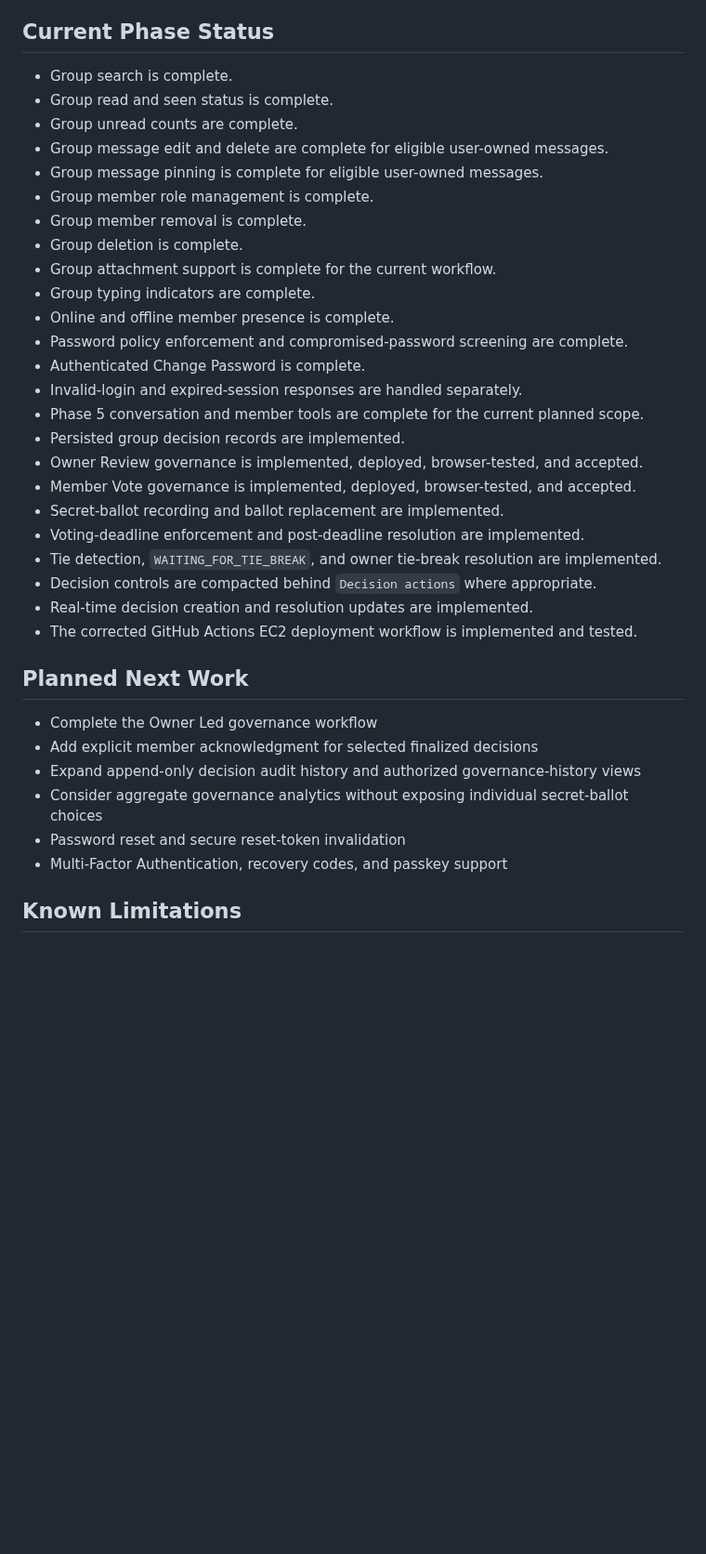
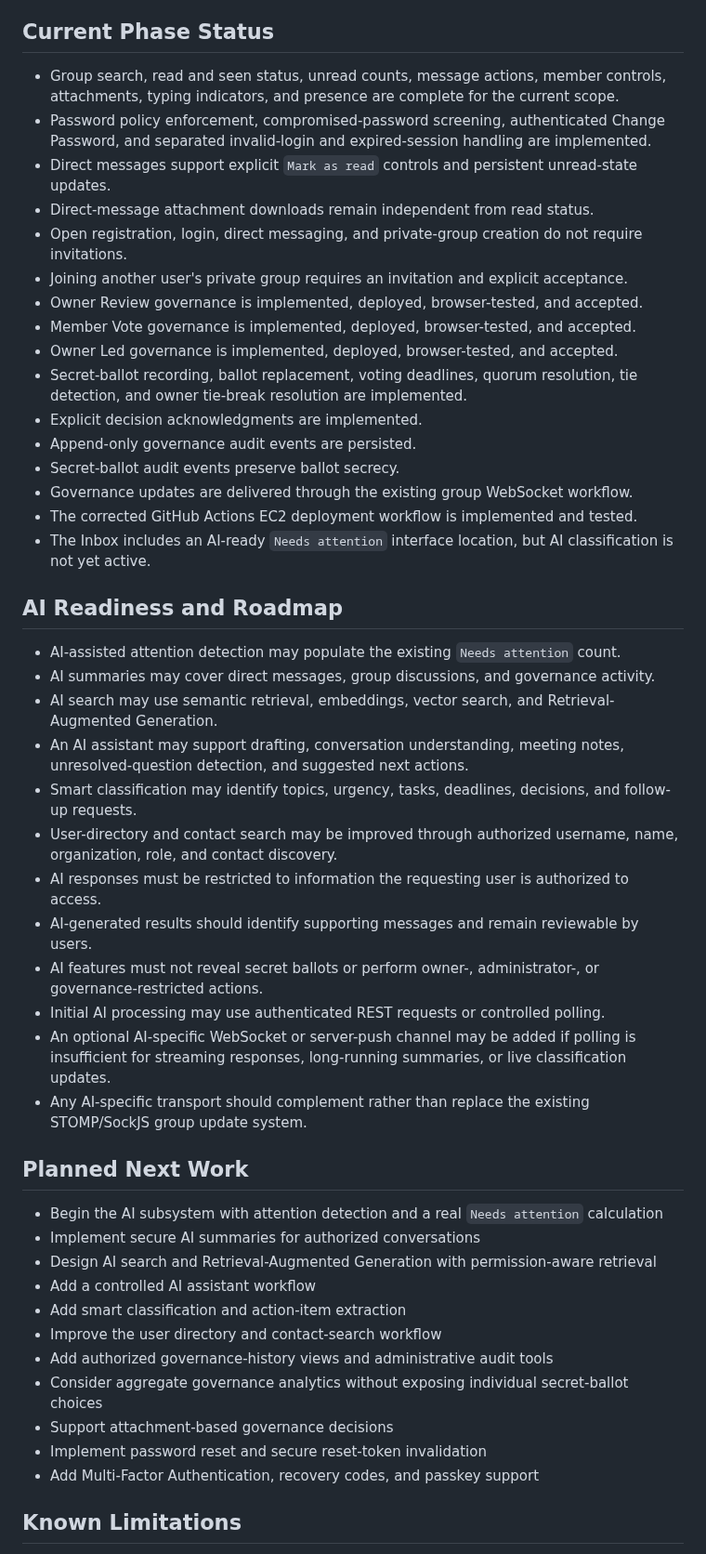
Before and after one commit to ThereseK02/secure-messaging-platform, a Markdown page: CURRENT_STATE.md, the part around one of its changes. Shown at 93% size. Rendered like a GitHub page; blank space fills up the shorter version.

Commit message:
Update current state and AI roadmap

```diff
--- a/CURRENT_STATE.md
+++ b/CURRENT_STATE.md
@@ -169,38 +182,49 @@ This document summarizes the currently implemented and deployed behavior of the
 - Port 22 is opened temporarily for GitHub-hosted runner access and returned to `My IP` after deployment verification.
 
 ## Current Phase Status
-- Group search is complete.
-- Group read and seen status is complete.
-- Group unread counts are complete.
-- Group message edit and delete are complete for eligible user-owned messages.
-- Group message pinning is complete for eligible user-owned messages.
-- Group member role management is complete.
-- Group member removal is complete.
-- Group deletion is complete.
-- Group attachment support is complete for the current workflow.
-- Group typing indicators are complete.
-- Online and offline member presence is complete.
-- Password policy enforcement and compromised-password screening are complete.
-- Authenticated Change Password is complete.
-- Invalid-login and expired-session responses are handled separately.
-- Phase 5 conversation and member tools are complete for the current planned scope.
-- Persisted group decision records are implemented.
+- Group search, read and seen status, unread counts, message actions, member controls, attachments, typing indicators, and presence are complete for the current scope.
+- Password policy enforcement, compromised-password screening, authenticated Change Password, and separated invalid-login and expired-session handling are implemented.
+- Direct messages support explicit `Mark as read` controls and persistent unread-state updates.
+- Direct-message attachment downloads remain independent from read status.
+- Open registration, login, direct messaging, and private-group creation do not require invitations.
+- Joining another user's private group requires an invitation and explicit acceptance.
 - Owner Review governance is implemented, deployed, browser-tested, and accepted.
 - Member Vote governance is implemented, deployed, browser-tested, and accepted.
-- Secret-ballot recording and ballot replacement are implemented.
-- Voting-deadline enforcement and post-deadline resolution are implemented.
-- Tie detection, `WAITING_FOR_TIE_BREAK`, and owner tie-break resolution are implemented.
-- Decision controls are compacted behind `Decision actions` where appropriate.
-- Real-time decision creation and resolution updates are implemented.
+- Owner Led governance is implemented, deployed, browser-tested, and accepted.
+- Secret-ballot recording, ballot replacement, voting deadlines, quorum resolution, tie detection, and owner tie-break resolution are implemented.
+- Explicit decision acknowledgments are implemented.
+- Append-only governance audit events are persisted.
+- Secret-ballot audit events preserve ballot secrecy.
+- Governance updates are delivered through the existing group WebSocket workflow.
 - The corrected GitHub Actions EC2 deployment workflow is implemented and tested.
+- The Inbox includes an AI-ready `Needs attention` interface location, but AI classification is not yet active.
+
+## AI Readiness and Roadmap
+- AI-assisted attention detection may populate the existing `Needs attention` count.
+- AI summaries may cover direct messages, group discussions, and governance activity.
+- AI search may use semantic retrieval, embeddings, vector search, and Retrieval-Augmented Generation.
+- An AI assistant may support drafting, conversation understanding, meeting notes, unresolved-question detection, and suggested next actions.
+- Smart classification may identify topics, urgency, tasks, deadlines, decisions, and follow-up requests.
+- User-directory and contact search may be improved through authorized username, name, organization, role, and contact discovery.
+- AI responses must be restricted to information the requesting user is authorized to access.
+- AI-generated results should identify supporting messages and remain reviewable by users.
+- AI features must not reveal secret ballots or perform owner-, administrator-, or governance-restricted actions.
+- Initial AI processing may use authenticated REST requests or controlled polling.
+- An optional AI-specific WebSocket or server-push channel may be added if polling is insufficient for streaming responses, long-running summaries, or live classification updates.
+- Any AI-specific transport should complement rather than replace the existing STOMP/SockJS group update system.
 
 ## Planned Next Work
-- Complete the Owner Led governance workflow
-- Add explicit member acknowledgment for selected finalized decisions
-- Expand append-only decision audit history and authorized governance-history views
+- Begin the AI subsystem with attention detection and a real `Needs attention` calculation
+- Implement secure AI summaries for authorized conversations
+- Design AI search and Retrieval-Augmented Generation with permission-aware retrieval
+- Add a controlled AI assistant workflow
+- Add smart classification and action-item extraction
+- Improve the user directory and contact-search workflow
+- Add authorized governance-history views and administrative audit tools
 - Consider aggregate governance analytics without exposing individual secret-ballot choices
-- Password reset and secure reset-token invalidation
-- Multi-Factor Authentication, recovery codes, and passkey support
+- Support attachment-based governance decisions
+- Implement password reset and secure reset-token invalidation
+- Add Multi-Factor Authentication, recovery codes, and passkey support
 
 ## Known Limitations
 - Messages with attachments cannot yet be edited.
```
Also changed, not shown: other parts of CURRENT_STATE.md (+37 -21 lines).
